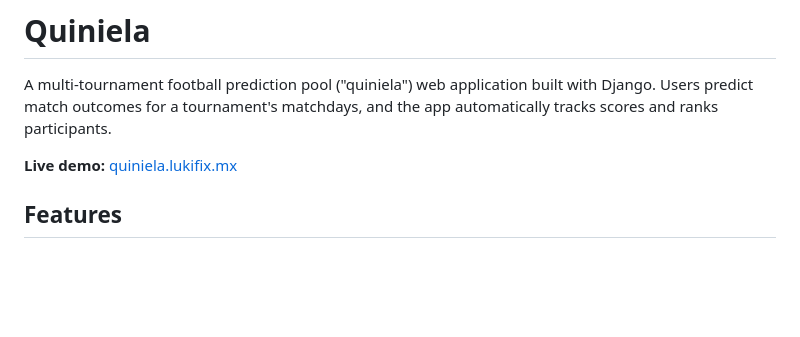
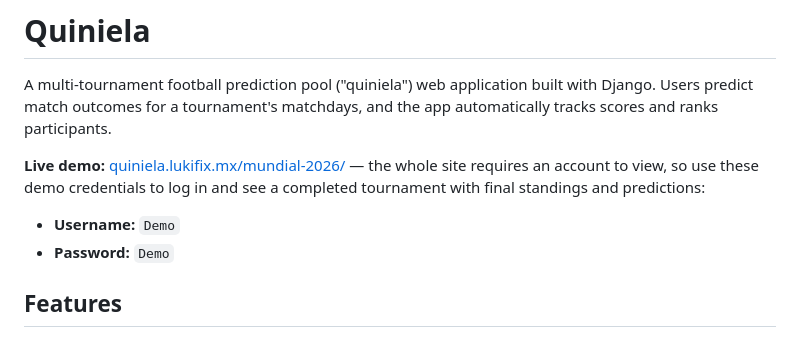
Before and after one commit to Darkial11/quiniela, a Markdown page: README.md, the part around the change. Rendered like a GitHub page; blank space fills up the shorter version.

Commit message:
Add demo credentials to README (#5)

```diff
--- a/README.md
+++ b/README.md
@@ -2,7 +2,10 @@
 
 A multi-tournament football prediction pool ("quiniela") web application built with Django. Users predict match outcomes for a tournament's matchdays, and the app automatically tracks scores and ranks participants.
 
-**Live demo:** [quiniela.lukifix.mx](https://quiniela.lukifix.mx)
+**Live demo:** [quiniela.lukifix.mx/mundial-2026/](https://quiniela.lukifix.mx/mundial-2026/) — the whole site requires an account to view, so use these demo credentials to log in and see a completed tournament with final standings and predictions:
+
+- **Username:** `Demo`
+- **Password:** `Demo`
 
 ## Features
 
```
